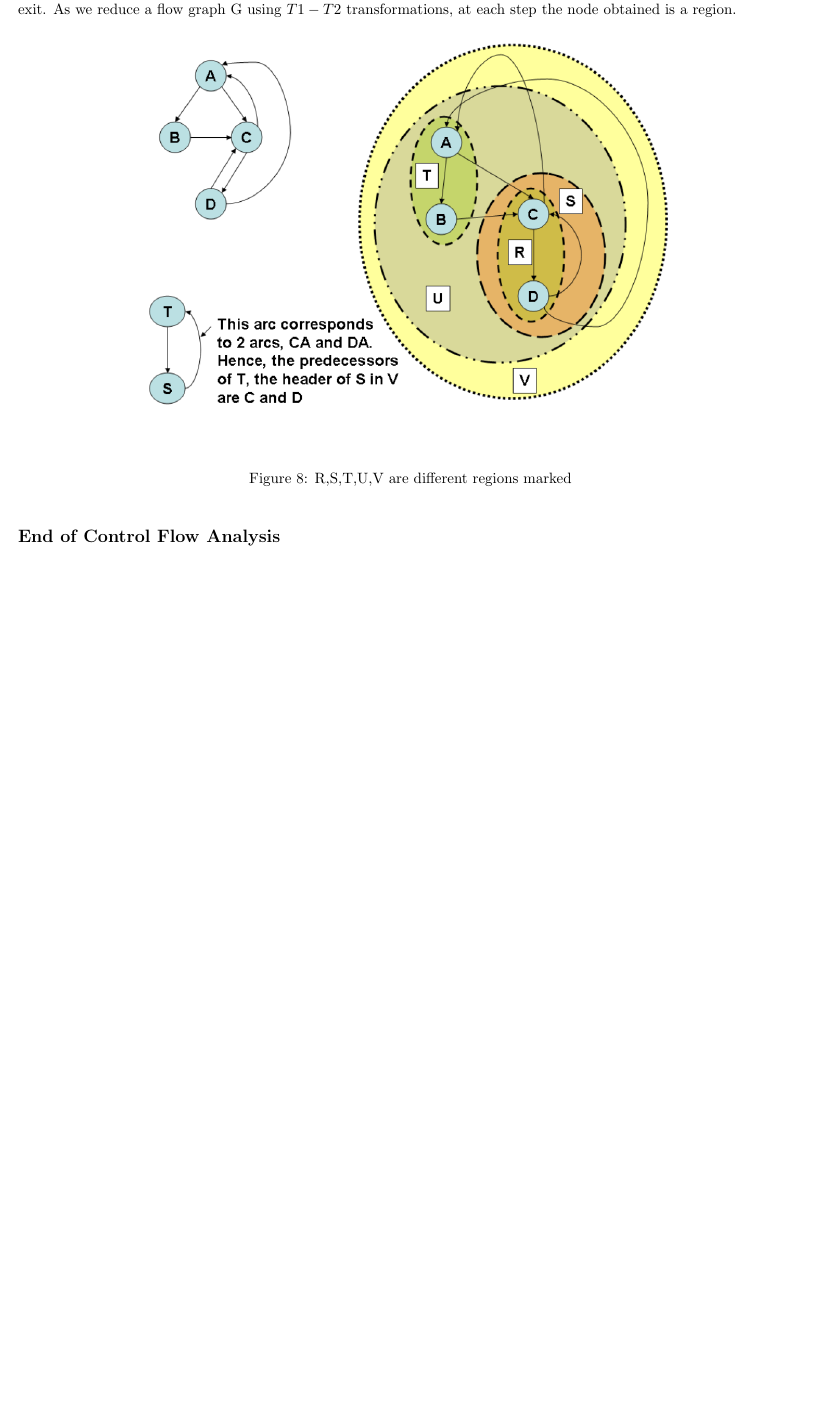
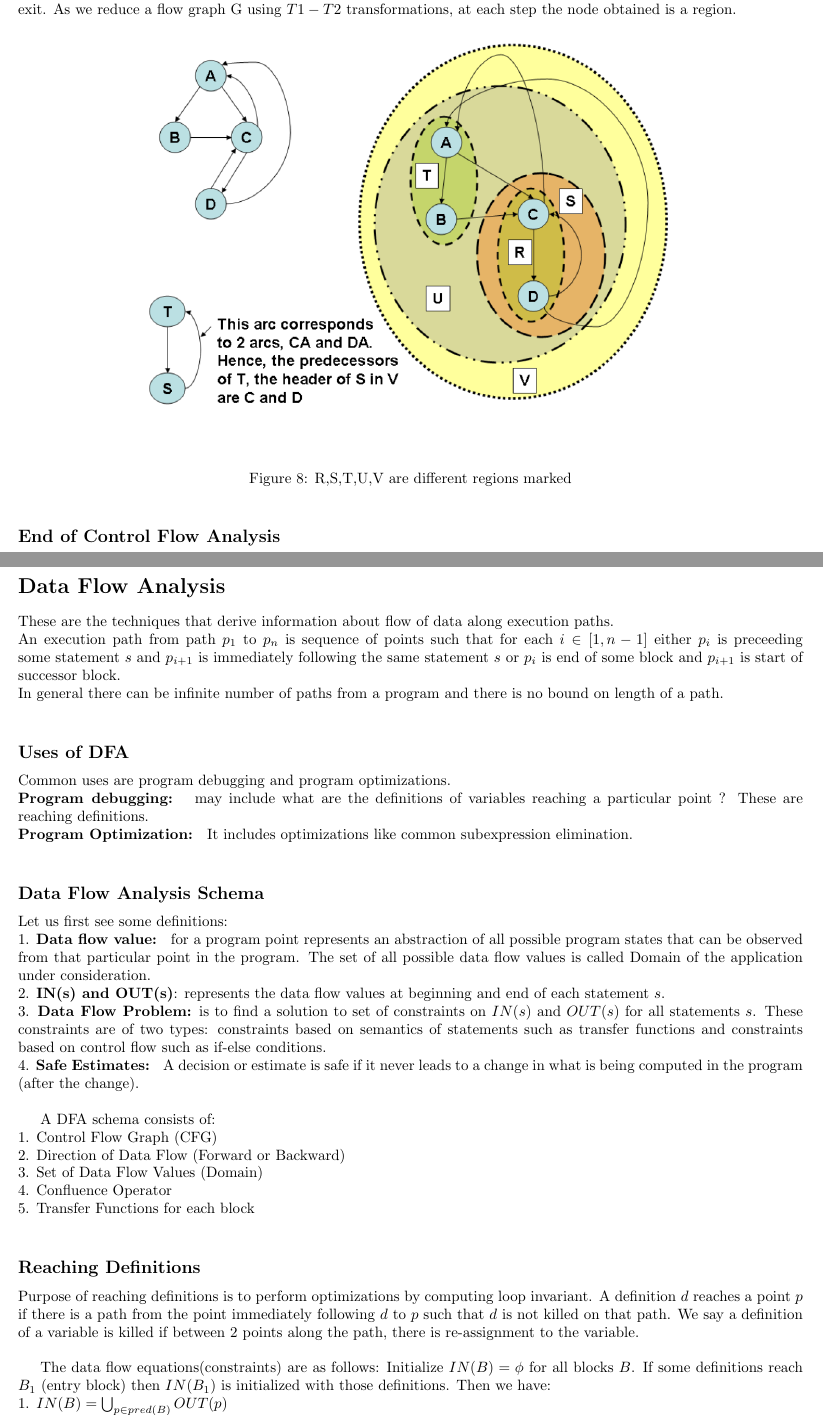
Before and after one commit to ayushraina2028/E0255-Compiler-Design-2025, a LaTeX document (Notes/report.tex): part of page 6 of 6 before the commit and two parts of pages 6 and 7 of 8 after it, the two joined at a grey line, cut so that both start at the same text, the shorter picture padded with empty space. Compiled offline with pdfLaTeX.

Commit message:
Added notes for reaching definition

```diff
--- a/Notes/report.tex
+++ b/Notes/report.tex
@@ -174,3 +174,35 @@ All intervals are regions but all regions are not intervals. A region may have m
 
 \subsection*{End of Control Flow Analysis}
 
+\newpage
+
+\section*{Data Flow Analysis}
+These are the techniques that derive information about flow of data along execution paths. \\
+An execution path from path $p_1$ to $p_n$ is sequence of points such that for each $i \in [1,n-1]$ either $p_i$ is preceeding some statement $s$ and $p_{i+1}$ is immediately following the same statement $s$ or $p_i$ is end of some block and $p_{i+1}$ is start of successor block. \\
+In general there can be infinite number of paths from a program and there is no bound on length of a path. \\
+
+\subsection*{Uses of DFA}
+Common uses are program debugging and program optimizations. \\
+\textbf{Program debugging: } may include what are the definitions of variables reaching a particular point ? These are reaching definitions. \\
+\textbf{Program Optimization: } It includes optimizations like common subexpression elimination. \\
+
+\subsection*{Data Flow Analysis Schema}
+Let us first see some definitions: \\
+1. \textbf{Data flow value: } for a program point represents an abstraction of all possible program states that can be observed from that particular point in the program. The set of all possible data flow values is called Domain of the application under consideration. \\
+2. \textbf{IN(s) and OUT(s)}: represents the data flow values at beginning and end of each statement $s$. \\
+3. \textbf{Data Flow Problem:} is to find a solution to set of constraints on $IN(s)$ and $OUT(s)$ for all statements $s$. These constraints are of two types: constraints based on semantics of statements such as transfer functions and constraints based on control flow such as if-else conditions. \\
+4. \textbf{Safe Estimates: } A decision or estimate is safe if it never leads to a change in what is being computed in the program (after the change).  \\
+
+A DFA schema consists of: \\
+1. Control Flow Graph (CFG) \\
+2. Direction of Data Flow (Forward or Backward) \\
+3. Set of Data Flow Values (Domain) \\
+4. Confluence Operator \\
+5. Transfer Functions for each block \\
+
+\subsection*{Reaching Definitions}
+Purpose of reaching definitions is to perform optimizations by computing loop invariant. A definition $d$ reaches a point $p$ if there is a path from the point immediately following $d$ to $p$ such that $d$ is not killed on that path. We say a definition of a variable is killed if between 2 points along the path, there is re-assignment to the variable. \\
+
+The data flow equations(constraints) are as follows: Initialize $IN(B) = \phi$ for all blocks $B$. If some definitions reach $B_1$ (entry block) then $IN(B_1)$ is initialized with those definitions. Then we have: \\
+1. $IN(B) = \bigcup_{p \in pred(B)} OUT(p)$ \\
+2. $OUT(B) = GEN(B) \cup (IN(B) - KILL(B))$ \\
@@ -176,0 +218,4 @@ All intervals are regions but all regions are not intervals. A region may have m
+    \label{fig:ReachingDefinitions}
+\end{figure}
+
+\newpage
```
Also changed, not shown: Notes/Images/reaching1.png (added), Notes/Images/reaching2.png (added), Notes/Images/reaching3.png (added), Notes/report.pdf, Notes/report.tex (24 more changed lines), 5 other files.
